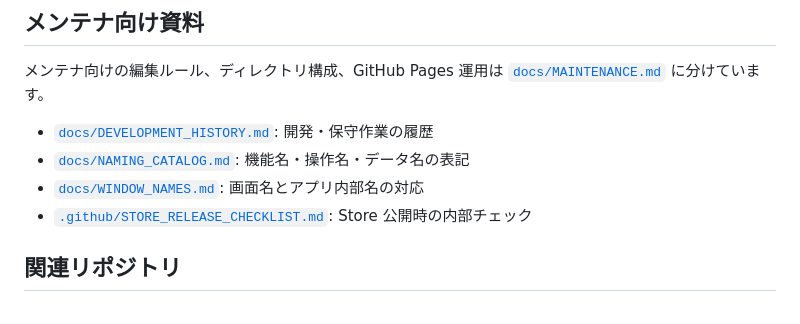
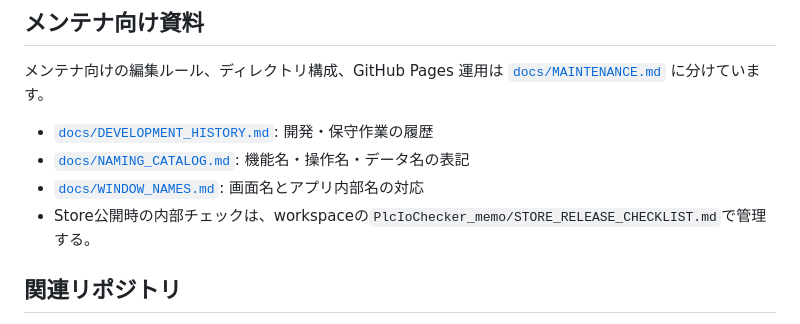
Before and after one commit to fa-yoshinobu/PLC-Console-Site, a Markdown page: README.md, the part around the change. Drawn GitHub-style.

Commit message:
Move store checklist to internal memo

```diff
--- a/README.md
+++ b/README.md
@@ -57,7 +57,7 @@ Start-Process .\index.html
 - [`docs/DEVELOPMENT_HISTORY.md`](docs/DEVELOPMENT_HISTORY.md): 開発・保守作業の履歴
 - [`docs/NAMING_CATALOG.md`](docs/NAMING_CATALOG.md): 機能名・操作名・データ名の表記
 - [`docs/WINDOW_NAMES.md`](docs/WINDOW_NAMES.md): 画面名とアプリ内部名の対応
-- [`.github/STORE_RELEASE_CHECKLIST.md`](.github/STORE_RELEASE_CHECKLIST.md): Store 公開時の内部チェック
+- Store公開時の内部チェックは、workspaceの`PlcIoChecker_memo/STORE_RELEASE_CHECKLIST.md`で管理する。
 
 ## 関連リポジトリ
 
```
Also changed, not shown: .github/STORE_RELEASE_CHECKLIST.md (deleted, +0 -87 lines), docs/MAINTENANCE.md (+2 -2 lines).
